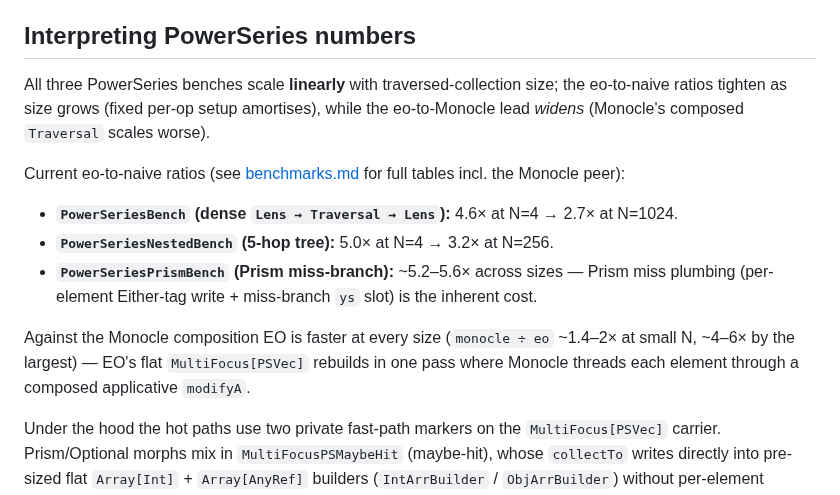
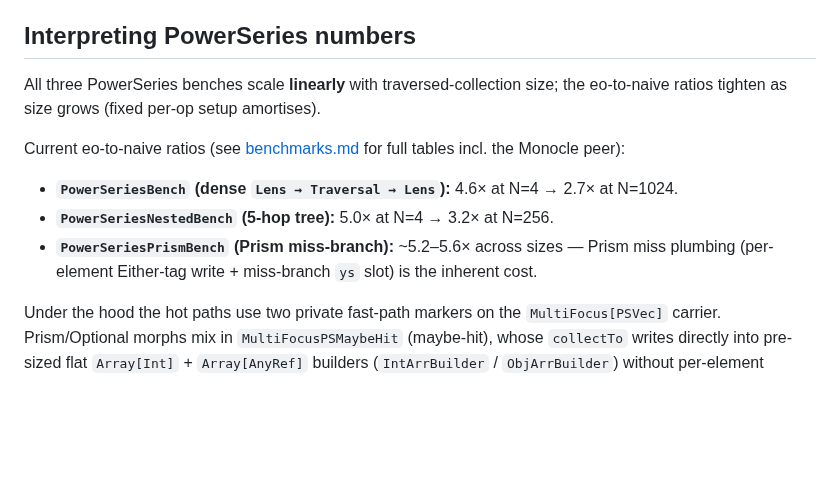
Before and after one commit to Constructive-Programming/eo, a Markdown page: benchmarks/README.md, the part around the change. Drawn GitHub-style; blank space fills up the shorter version.

```diff
--- a/benchmarks/README.md
+++ b/benchmarks/README.md
@@ -201,7 +201,7 @@ The remaining Getter/Setter workarounds reflect what a user would actually write
 
 ## Interpreting PowerSeries numbers
 
-All three PowerSeries benches scale **linearly** with traversed-collection size; the eo-to-naive ratios tighten as size grows (fixed per-op setup amortises), while the eo-to-Monocle lead *widens* (Monocle's composed `Traversal` scales worse).
+All three PowerSeries benches scale **linearly** with traversed-collection size; the eo-to-naive ratios tighten as size grows (fixed per-op setup amortises).
 
 Current eo-to-naive ratios (see [benchmarks.md](../site/docs/benchmarks.md#powerseries-traversal-with-downstream-composition) for full tables incl. the Monocle peer):
 
@@ -209,8 +209,6 @@ Current eo-to-naive ratios (see [benchmarks.md](../site/docs/benchmarks.md#power
 - **`PowerSeriesNestedBench` (5-hop tree):** 5.0× at N=4 → 3.2× at N=256.
 - **`PowerSeriesPrismBench` (Prism miss-branch):** ~5.2–5.6× across sizes — Prism miss plumbing (per-element Either-tag write + miss-branch `ys` slot) is the inherent cost.
 
-Against the Monocle composition EO is faster at every size (`monocle ÷ eo` ~1.4–2× at small N, ~4–6× by the largest) — EO's flat `MultiFocus[PSVec]` rebuilds in one pass where Monocle threads each element through a composed applicative `modifyA`.
-
 Under the hood the hot paths use two private fast-path markers on the `MultiFocus[PSVec]` carrier. Prism/Optional morphs mix in `MultiFocusPSMaybeHit` (maybe-hit), whose `collectTo` writes directly into pre-sized flat `Array[Int]` + `Array[AnyRef]` builders (`IntArrBuilder` / `ObjArrBuilder`) without per-element `Either`/`Option` wrappers. Lens morphs mix in the carrier-wide `MultiFocusSingleton` (always-hit), which additionally skips the length-tracking `Array[Int]`. `pEach.to` zero-copies `ArraySeq.ofRef` inputs into a `PSVec.Slice`, and `pEach.from` hands the result `Slice`'s backing array straight to `ArraySeq.unsafeWrapArray` via `unsafeShareableArray` when the Slice densely covers it.
 
 Use `Traversal.each` / `pEach` (carrier `MultiFocus[PSVec]`) for both single-pass element-wise modifies and chains that continue past the traversal — same optic, same `.modify`, with `.foldMap` for read-only aggregation and `.andThen` for downstream composition.
```
Also changed, not shown: site/docs/benchmarks.md (+0 -8 lines).
